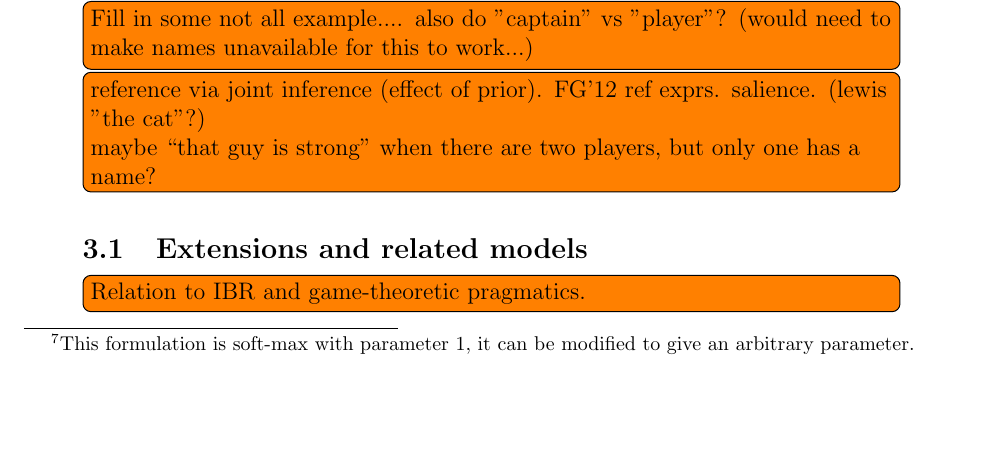
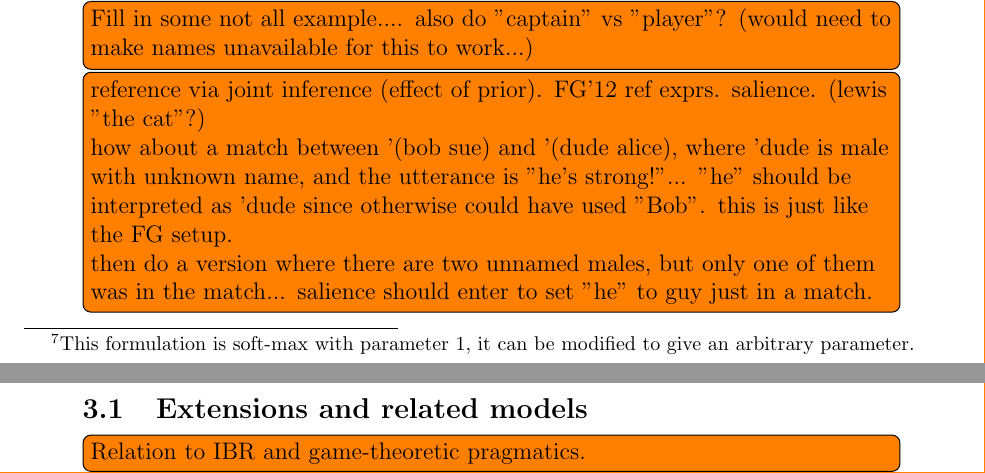
Before and after one commit to probmods/langmods, a LaTeX document (ProbPragSem-FormalSemantics.tex): part of page 21 of 42 before the commit and two parts of pages 21 and 22 of 42 after it, the two joined at a grey line, cut so that both start at the same text, the shorter picture padded with empty space. Compiled offline with pdfLaTeX.

Commit message:
small reorgs

```diff
--- a/ProbPragSem-FormalSemantics.tex
+++ b/ProbPragSem-FormalSemantics.tex
@@ -719,8 +719,12 @@
 Take as an example the sentence "some of the women are stronger than jane".
 \todo[inline]{Fill in some not all example.... also do "captain" vs "player"? (would need to make names unavailable for this to work...)}
 
-\todo[inline]{reference via joint inference (effect of prior). FG'12 ref exprs. salience. (lewis "the cat"?)\\
-maybe ``that guy is strong'' when there are two players, but only one has a name?}
+\todo[inline]{reference via joint inference (effect of prior). FG'12 ref exprs. salience. (lewis "the cat"?)
+
+how about a match between '(bob sue) and '(dude alice), where 'dude is male with unknown name, and the utterance is "he's strong!"... "he" should be interpreted as 'dude since otherwise could have used "Bob". this is just like the FG setup.
+
+then do a version where there are two unnamed males, but only one of them was in the match... salience should enter to set "he" to guy just in a match.
+}
 
 \subsection{Extensions and related models}
 
```
Also changed, not shown: ProbPragSem-FormalSemantics.tex (8 more changed lines).
